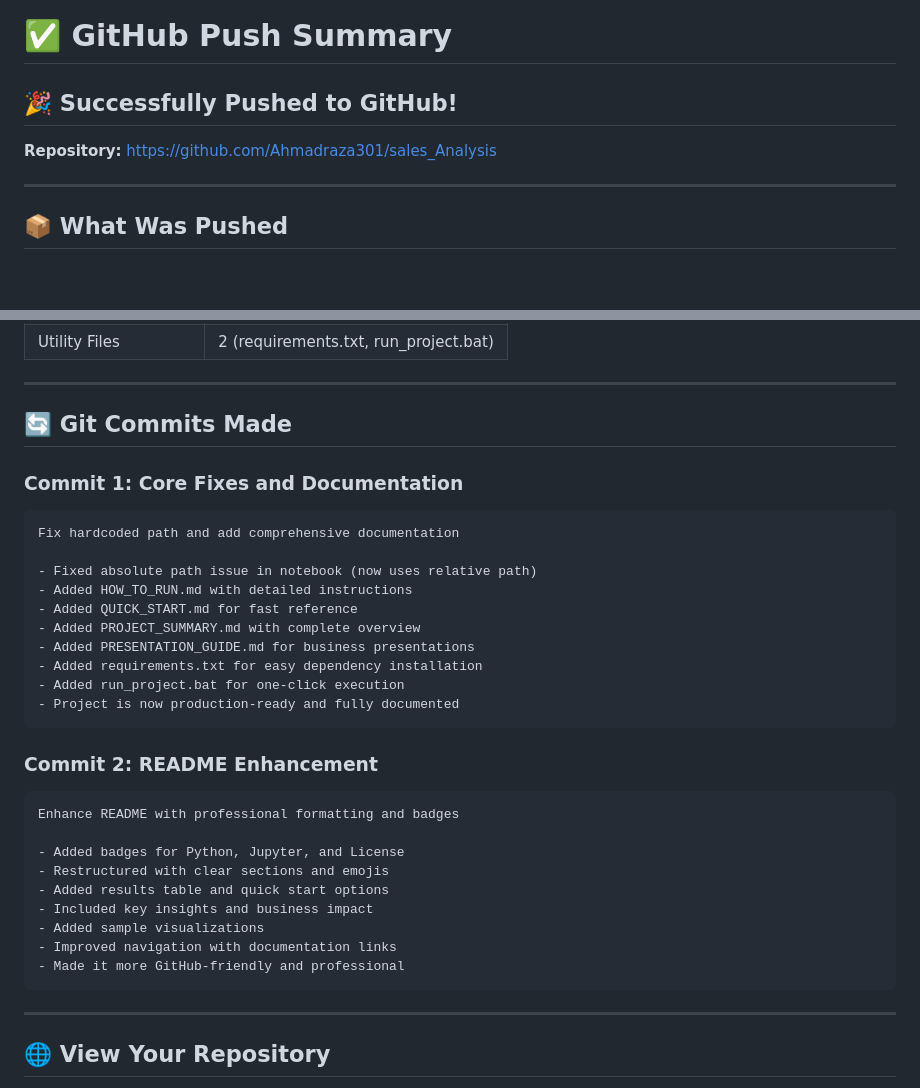
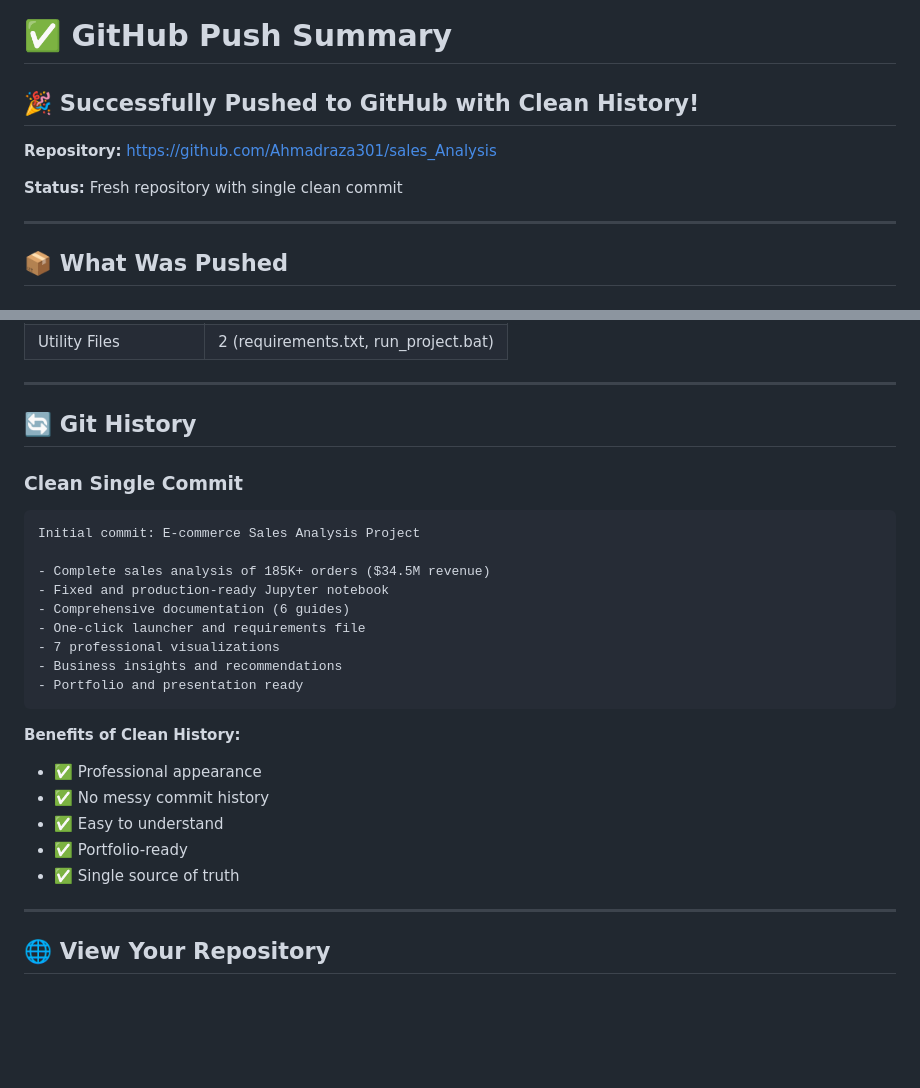
Before and after one commit to Ahmadraza301/sales_Analysis, a Markdown page: GITHUB_PUSH_SUMMARY.md, 2 parts joined by grey strips. Drawn GitHub-style; blank space fills up the shorter version.

````diff
--- a/GITHUB_PUSH_SUMMARY.md
+++ b/GITHUB_PUSH_SUMMARY.md
@@ -1,8 +1,10 @@
 # ✅ GitHub Push Summary
 
-## 🎉 Successfully Pushed to GitHub!
+## 🎉 Successfully Pushed to GitHub with Clean History!
 
 **Repository:** https://github.com/Ahmadraza301/sales_Analysis
+
+**Status:** Fresh repository with single clean commit
 
 ---
 
@@ -46,34 +48,27 @@
 
 ---
 
-## 🔄 Git Commits Made
+## 🔄 Git History
 
-### Commit 1: Core Fixes and Documentation
+### Clean Single Commit
 ```
-Fix hardcoded path and add comprehensive documentation
+Initial commit: E-commerce Sales Analysis Project
 
-- Fixed absolute path issue in notebook (now uses relative path)
-- Added HOW_TO_RUN.md with detailed instructions
-- Added QUICK_START.md for fast reference
-- Added PROJECT_SUMMARY.md with complete overview
-- Added PRESENTATION_GUIDE.md for business presentations
-- Added requirements.txt for easy dependency installation
-- Added run_project.bat for one-click execution
-- Project is now production-ready and fully documented
+- Complete sales analysis of 185K+ orders ($34.5M revenue)
+- Fixed and production-ready Jupyter notebook
+- Comprehensive documentation (6 guides)
+- One-click launcher and requirements file
+- 7 professional visualizations
+- Business insights and recommendations
+- Portfolio and presentation ready
 ```
 
-### Commit 2: README Enhancement
-```
-Enhance README with professional formatting and badges
-
-- Added badges for Python, Jupyter, and License
-- Restructured with clear sections and emojis
-- Added results table and quick start options
-- Included key insights and business impact
-- Added sample visualizations
-- Improved navigation with documentation links
-- Made it more GitHub-friendly and professional
-```
+**Benefits of Clean History:**
+- ✅ Professional appearance
+- ✅ No messy commit history
+- ✅ Easy to understand
+- ✅ Portfolio-ready
+- ✅ Single source of truth
 
 ---
 
````
Also changed, not shown: FINAL_STATUS.md (added, +289 -0 lines).
